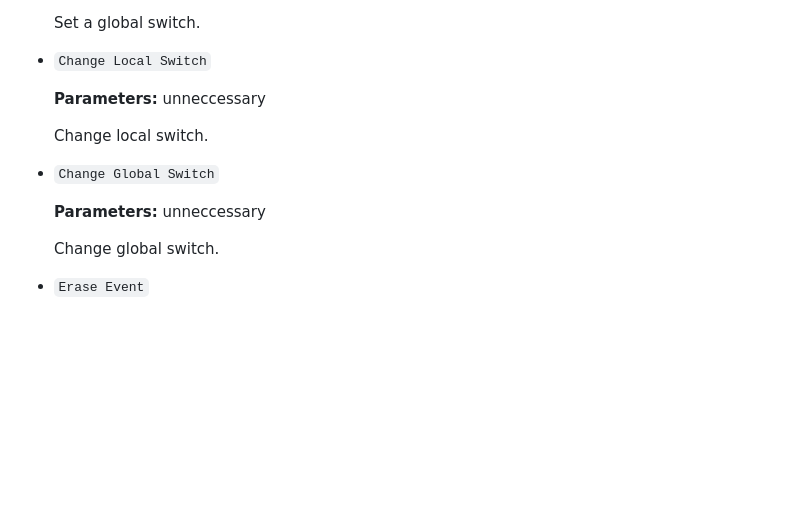
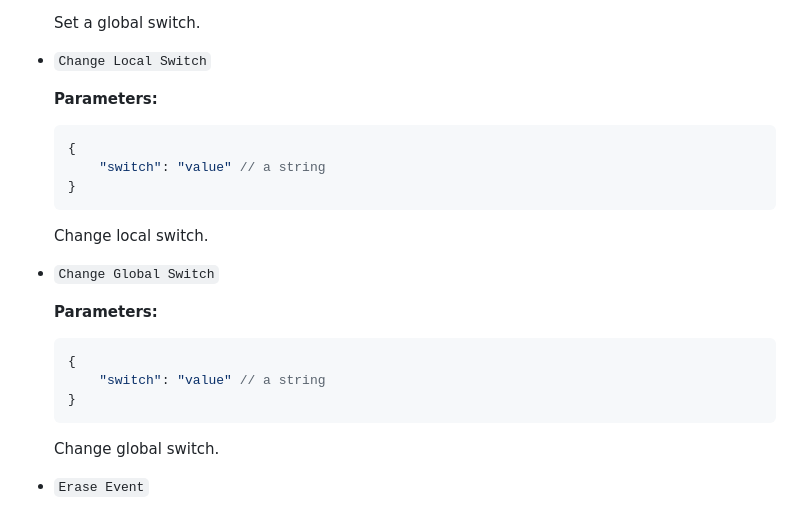
Before and after one commit to D101028/The-Pygame-RPG-Maker, a Markdown page: Tutorial/map-data.md, the part around the change. Drawn GitHub-style; blank space fills up the shorter version.

Commit message:
update markdown

````diff
--- a/Tutorial/map-data.md
+++ b/Tutorial/map-data.md
@@ -430,13 +430,23 @@ Basis of the components of command unit:
 
 - `Change Local Switch`
 
-    **Parameters:** unneccessary
+    **Parameters:**
+    ```json
+    {
+        "switch": "value" // a string
+    }
+    ```
 
     Change local switch.
 
 - `Change Global Switch`
 
-    **Parameters:** unneccessary
+    **Parameters:**
+    ```json
+    {
+        "switch": "value" // a string
+    }
+    ```
 
     Change global switch.
 
````
